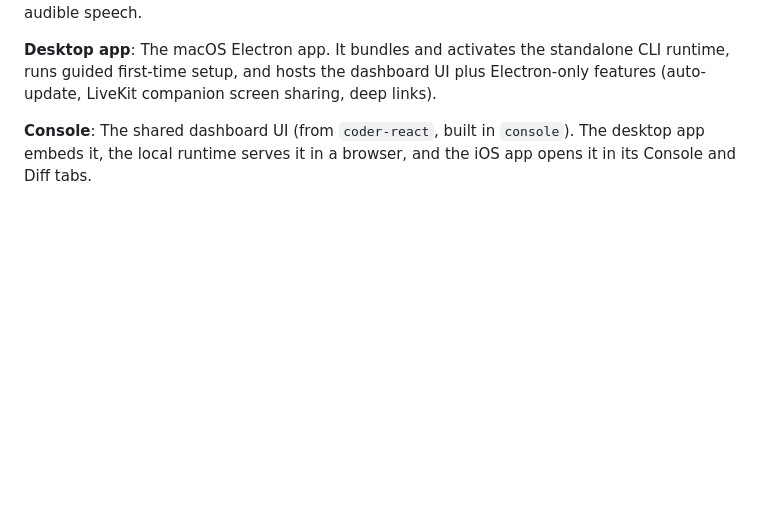
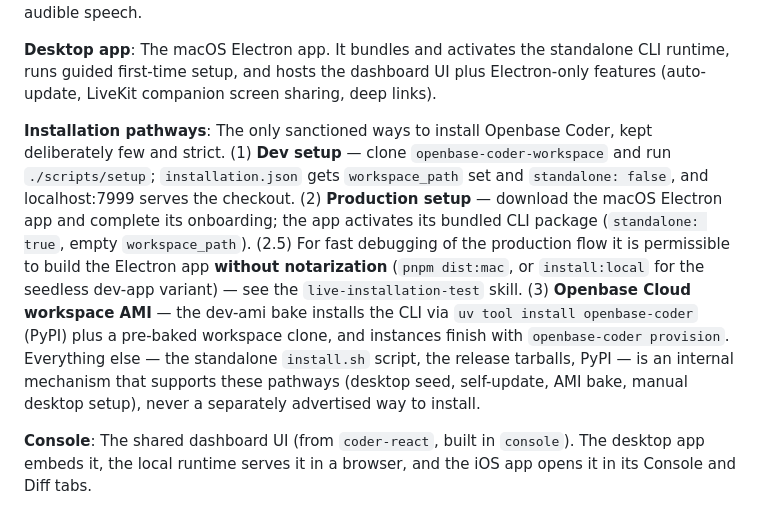
Before and after one commit to JoaquinStudent/sous_chef, a Markdown page: GLOSSARY.md, the part around the change. Rendered like a GitHub page; blank space fills up the shorter version.

```diff
--- a/GLOSSARY.md
+++ b/GLOSSARY.md
@@ -27,6 +27,23 @@ spend API credits and produce audible speech.
 standalone CLI runtime, runs guided first-time setup, and hosts the dashboard
 UI plus Electron-only features (auto-update, LiveKit companion screen
 sharing, deep links).
+
+**Installation pathways**: The only sanctioned ways to install Openbase
+Coder, kept deliberately few and strict. (1) **Dev setup** — clone
+`openbase-coder-workspace` and run `./scripts/setup`; `installation.json`
+gets `workspace_path` set and `standalone: false`, and localhost:7999 serves
+the checkout. (2) **Production setup** — download the macOS Electron app and
+complete its onboarding; the app activates its bundled CLI package
+(`standalone: true`, empty `workspace_path`). (2.5) For fast debugging of
+the production flow it is permissible to build the Electron app **without
+notarization** (`pnpm dist:mac`, or `install:local` for the seedless dev-app
+variant) — see the `live-installation-test` skill. (3) **Openbase Cloud
+workspace AMI** — the dev-ami bake installs the CLI via `uv tool install
+openbase-coder` (PyPI) plus a pre-baked workspace clone, and instances
+finish with `openbase-coder provision`. Everything else — the standalone
+`install.sh` script, the release tarballs, PyPI — is an internal mechanism
+that supports these pathways (desktop seed, self-update, AMI bake, manual
+desktop setup), never a separately advertised way to install.
 
 **Console**: The shared dashboard UI (from `coder-react`, built in
 `console`). The desktop app embeds it, the local runtime serves it in a
```
Also changed, not shown: AGENTS.md (+5 -0 lines), AUTO_UPDATE.md (+5 -2 lines).
